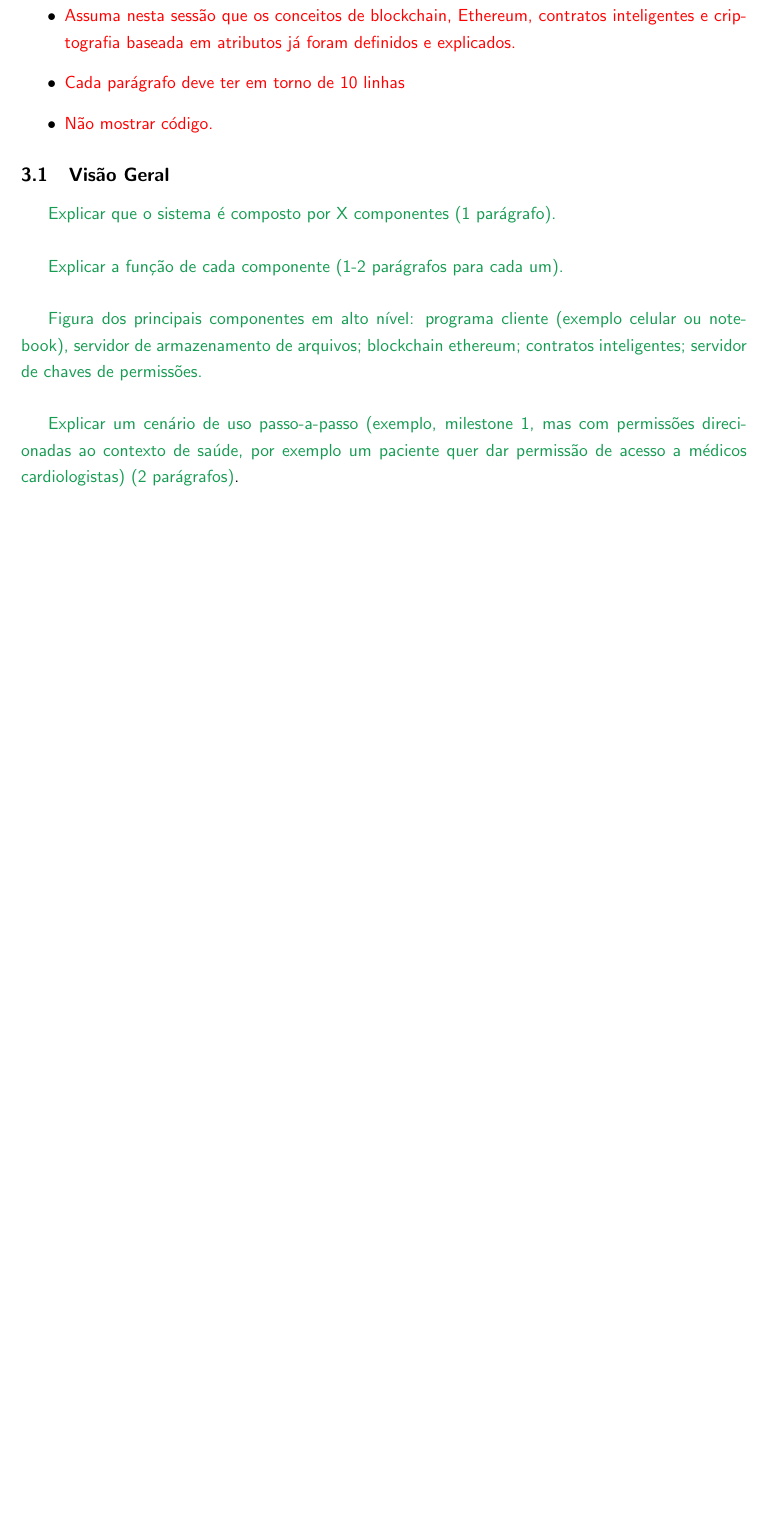
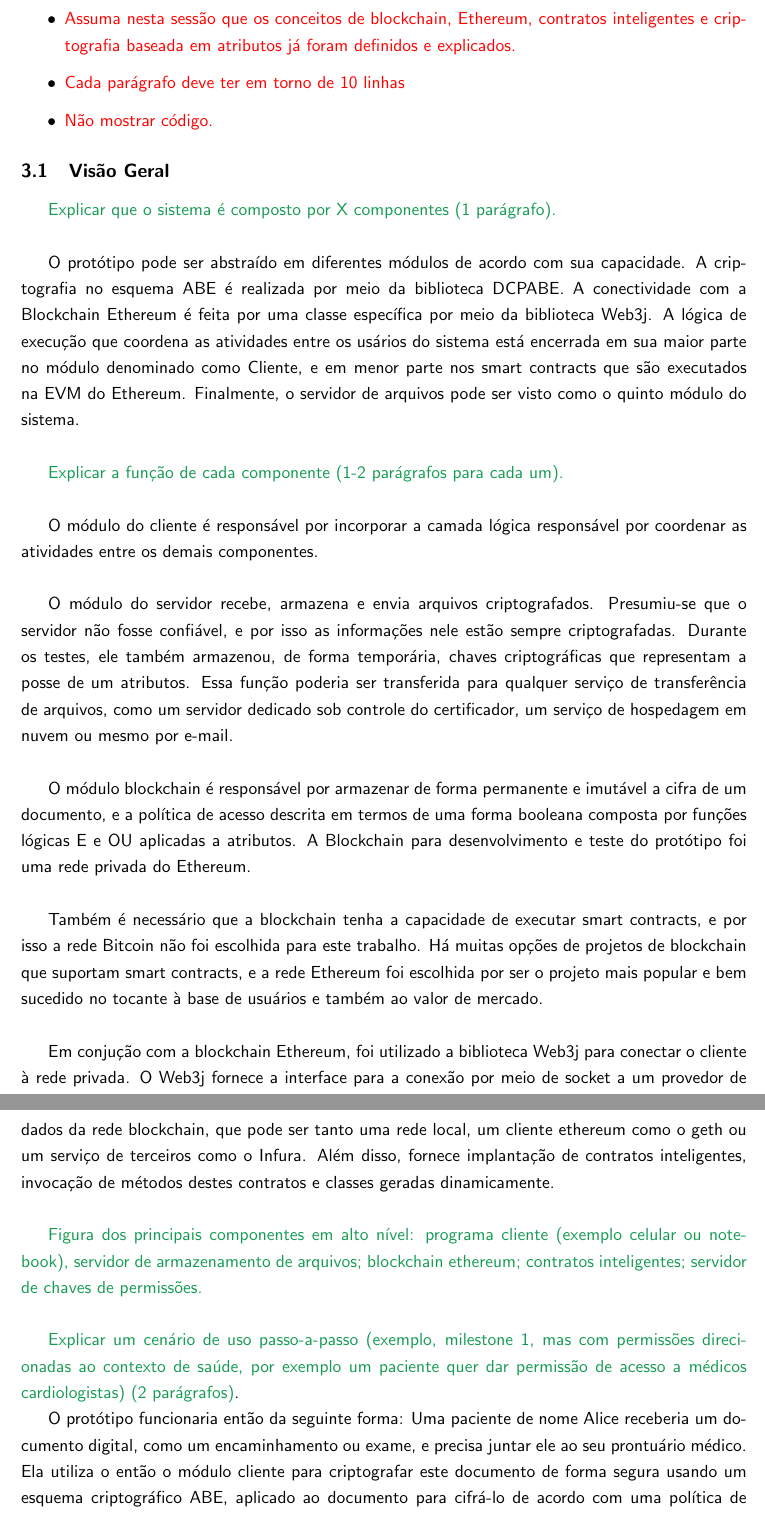
Before and after one commit to br-fedaykin/PGC, a LaTeX paper (monografia/main.tex): part of page 12 of 16 before the commit and two parts of pages 12 and 13 of 17 after it, the two joined at a grey line, cut so that both start at the same text, the shorter picture padded with empty space. Compiled offline with pdfLaTeX.

Commit message:
Sessão 3.1 com redação preliminar, falta diagrama

```diff
--- a/monografia/main.tex
+++ b/monografia/main.tex
@@ -258,11 +258,27 @@ classe Registro {
 
 {\color{ForestGreen}Explicar que o sistema é composto por X componentes (1 parágrafo).} \\
 
+O protótipo pode ser abstraído em diferentes módulos de acordo com sua capacidade. A criptografia no esquema ABE é realizada por meio da biblioteca DCPABE. A conectividade com a Blockchain Ethereum é feita por uma classe específica por meio da biblioteca Web3j. A lógica de execução que coordena as atividades entre os usários do sistema está encerrada em sua maior parte no módulo denominado como Cliente, e em menor parte nos smart contracts que são executados na EVM do Ethereum. Finalmente, o servidor de arquivos pode ser visto como o quinto módulo do sistema. \\
+
 {\color{ForestGreen}Explicar a função de cada componente (1-2 parágrafos para cada um).} \\
+
+O módulo do cliente é responsável por incorporar a camada lógica responsável por coordenar as atividades entre os demais componentes.\\
+
+O módulo do servidor recebe, armazena e envia arquivos criptografados. Presumiu-se que o servidor não fosse confiável, e por isso as informações nele estão sempre criptografadas. Durante os testes, ele também armazenou, de forma temporária, chaves criptográficas que representam a posse de um atributos. Essa função poderia ser transferida para qualquer serviço de transferência de arquivos, como um servidor dedicado sob controle do certificador, um serviço de hospedagem em nuvem ou mesmo por e-mail.\\
+
+O módulo blockchain é responsável por armazenar de forma permanente e imutável a cifra de um documento, e a política de acesso descrita em termos de uma forma booleana composta por funções lógicas E e OU aplicadas a atributos. A Blockchain para desenvolvimento e teste do protótipo foi uma rede privada do Ethereum.\\
+
+Também é necessário que a blockchain tenha a capacidade de executar smart contracts, e por isso a rede Bitcoin não foi escolhida para este trabalho. Há muitas opções de projetos de blockchain que suportam smart contracts, e a rede Ethereum foi escolhida por ser o projeto mais popular e bem sucedido no tocante à base de usuários e também ao valor de mercado.\\
+
+Em conjução com a blockchain Ethereum, foi utilizado a biblioteca Web3j para conectar o cliente à rede privada. O Web3j fornece a interface para a conexão por meio de socket a um provedor de dados da rede blockchain, que pode ser tanto uma rede local, um cliente ethereum como o geth ou um serviço de terceiros como o Infura. Além disso, fornece implantação de contratos inteligentes, invocação de métodos destes contratos e classes geradas dinamicamente.\\
 
 {\color{ForestGreen}Figura dos principais componentes em alto nível: programa cliente (exemplo celular ou notebook), servidor de armazenamento de arquivos; blockchain ethereum; contratos inteligentes; servidor de chaves de permissões.} \\
 
 {\color{ForestGreen}Explicar um cenário de uso passo-a-passo (exemplo, milestone 1, mas com permissões direcionadas ao contexto de saúde, por exemplo um paciente quer dar permissão de acesso a médicos cardiologistas) (2 parágrafos)}.
+
+O protótipo funcionaria então da seguinte forma: Uma paciente de nome Alice receberia um documento digital, como um encaminhamento ou exame, e precisa juntar ele ao seu prontuário médico. Ela utiliza o então o módulo cliente para criptografar este documento de forma segura usando um esquema criptográfico ABE, aplicado ao documento para cifrá-lo de acordo com uma política de acesso. Para este caso de uso, suponhamos que a tal política seja "paciente OU (Hospital-X E Hematologista)". Isso garante acesso ao próprio paciente e aos médicos daquele especialidade, naquele hospital. \\
+
+Após aplicar criptografia ao documento, simultaneamente o cliente encaminha o documento para um servidor de arquivos e publica os parâmetros da cifra na blockchain, informando além dela informações como o nome do arquivo, o instante da transação e uma referência ao servidor onde o arquivo está alocado. Em um segundo momento, um hematologista do Hospital X, ciente de que atenderá a Alice, usa o cliente para obter informações sobre que arquivos dela estão disponíveis na blockchain. Ao baixar a descrição dos arquivos, ele identifica qual possui uma política de acesso compatível com os atributos concedidos a ele, e então ele requisita o documento cifrado ao servidor de arquivos e decifra o documento utilizando os parâmetros criptográficos publicados na blockchain.
 
 \subsection{Taxonomia de permissões}
 
```
Also changed, not shown: monografia/main.tex (2 more changed lines).
